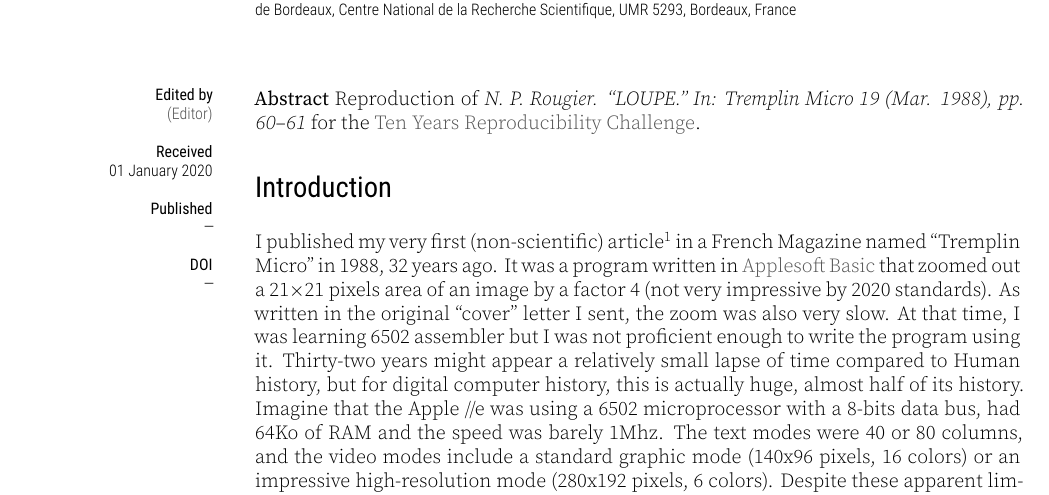
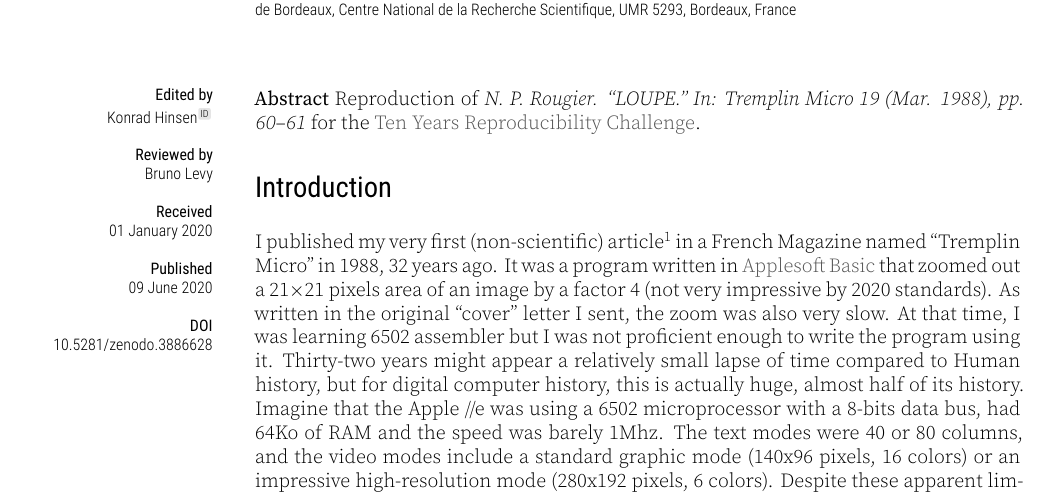
Before and after one commit to rougier/TYRC-apple, a LaTeX document (article/article.tex, which reads article/metadata.tex): part of page 1 of 6, cut so that both start at the same text. Compiled offline with XeLaTeX.

Commit message:
Regenerate metadata.tex and rebuild article

```diff
--- a/article/metadata.tex
+++ b/article/metadata.tex
@@ -4,15 +4,15 @@
 \def \codeDOI{}
 \def \dataURL{}
 \def \dataDOI{}
-\def \editorNAME{}
-\def \editorORCID{}
-\def \reviewerINAME{}
+\def \editorNAME{Konrad Hinsen}
+\def \editorORCID{0000-0003-0330-9428}
+\def \reviewerINAME{Bruno Levy}
 \def \reviewerIORCID{}
 \def \reviewerIINAME{}
 \def \reviewerIIORCID{}
 \def \dateRECEIVED{01 January 2020}
-\def \dateACCEPTED{}
-\def \datePUBLISHED{}
+\def \dateACCEPTED{04 June 2020}
+\def \datePUBLISHED{09 June 2020}
 \def \articleTITLE{[Rp] LOUPE}
 \def \articleTYPE{Reproduction}
 \def \articleDOMAIN{Ten Years Reproducibility Challenge}
@@ -26,12 +26,12 @@
 \def \replicationDOI{}
 \def \contactNAME{Nicolas P. Rougier}
 \def \contactEMAIL{Nicolas.Rougier@inria.fr}
-\def \articleKEYWORDS{ten years reproducibility challenge, apple 2e}
+\def \articleKEYWORDS{ten years reproducibility challenge, apple //e}
 \def \journalNAME{ReScience C}
-\def \journalVOLUME{5}
-\def \journalISSUE{2}
-\def \articleNUMBER{}
-\def \articleDOI{}
+\def \journalVOLUME{6}
+\def \journalISSUE{1}
+\def \articleNUMBER{3}
+\def \articleDOI{10.5281/zenodo.3886628}
 \def \authorsFULL{Nicolas P. Rougier}
 \def \authorsABBRV{N.P. Rougier}
 \def \authorsSHORT{Rougier}
```
Also changed, not shown: article/article.pdf.
